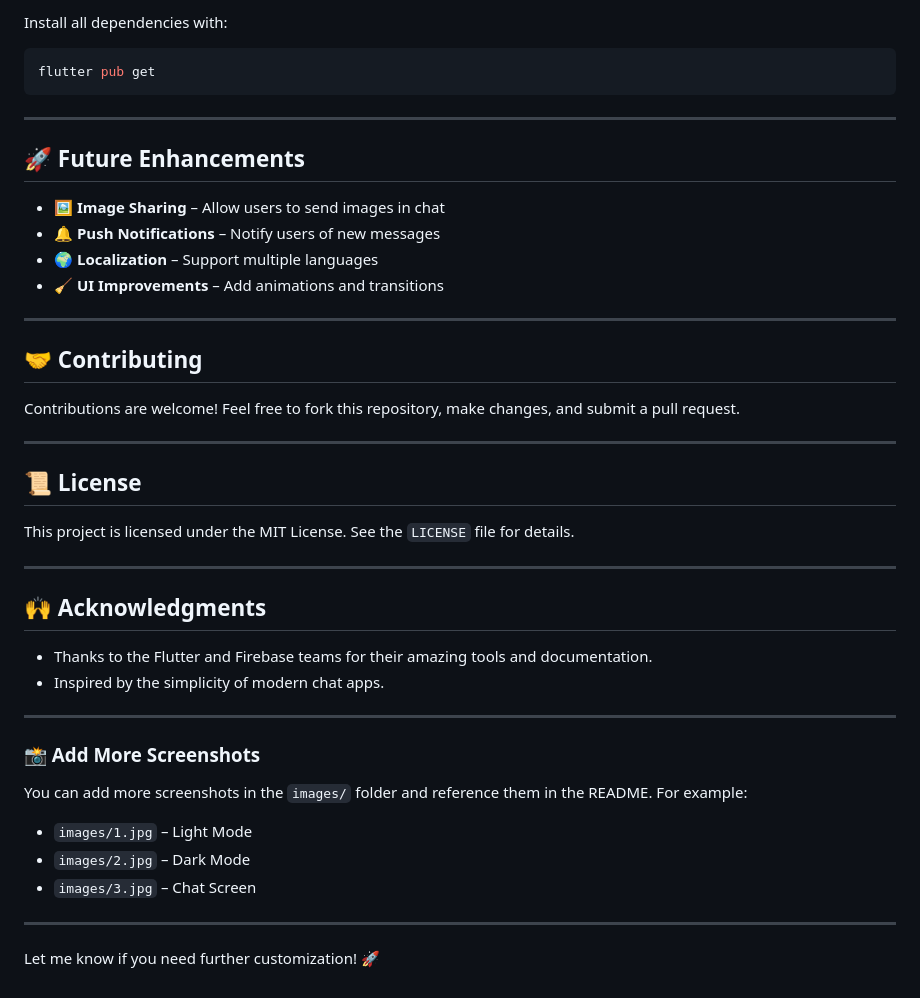
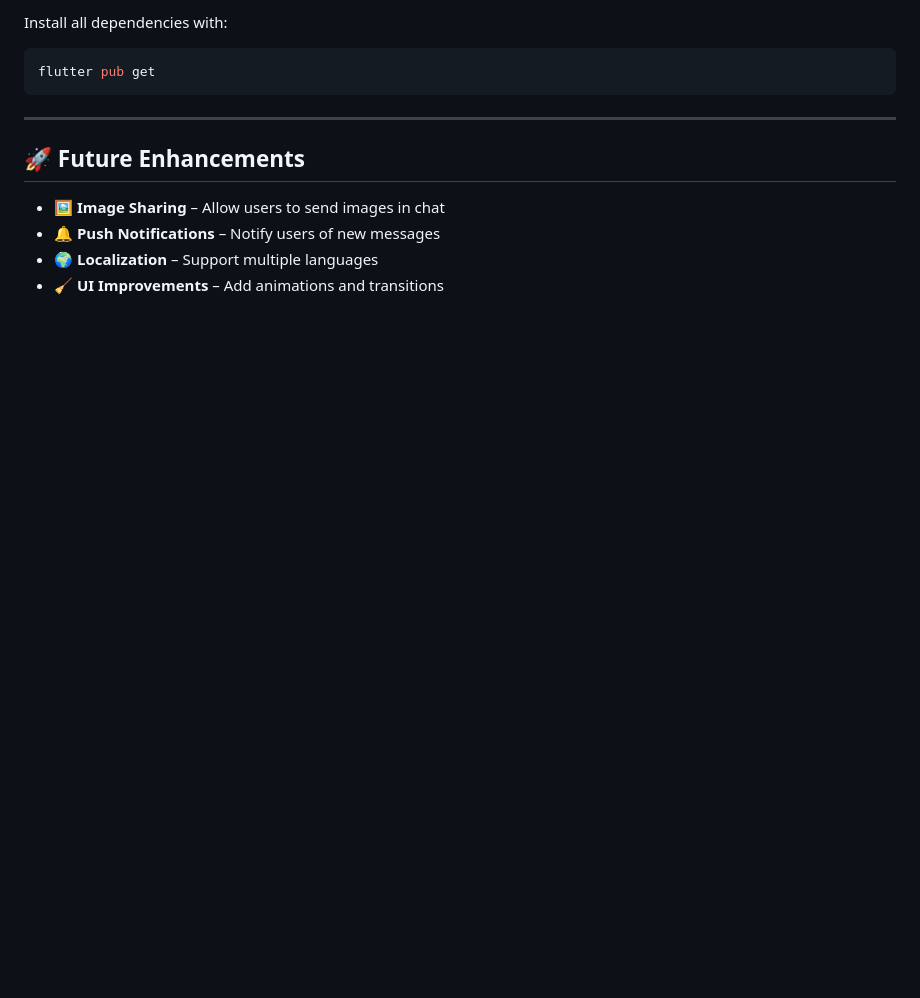
Before and after one commit to 786RY9/Flutter_Chat_App_Minimal, a Markdown page: readme.md, the part around the change. Drawn GitHub-style; blank space fills up the shorter version.

```diff
--- a/readme.md
+++ b/readme.md
@@ -122,36 +122,3 @@ flutter pub get
 - 🔔 **Push Notifications** – Notify users of new messages
 - 🌍 **Localization** – Support multiple languages
 - 🧹 **UI Improvements** – Add animations and transitions
-
----
-
-## 🤝 Contributing
-
-Contributions are welcome! Feel free to fork this repository, make changes, and submit a pull request.
-
----
-
-## 📜 License
-
-This project is licensed under the MIT License. See the `LICENSE` file for details.
-
----
-
-## 🙌 Acknowledgments
-
-- Thanks to the Flutter and Firebase teams for their amazing tools and documentation.
-- Inspired by the simplicity of modern chat apps.
-
----
-
-### 📸 Add More Screenshots
-
-You can add more screenshots in the `images/` folder and reference them in the README. For example:
-
-- `images/1.jpg` – Light Mode
-- `images/2.jpg` – Dark Mode
-- `images/3.jpg` – Chat Screen
-
----
-
-Let me know if you need further customization! 🚀
```
